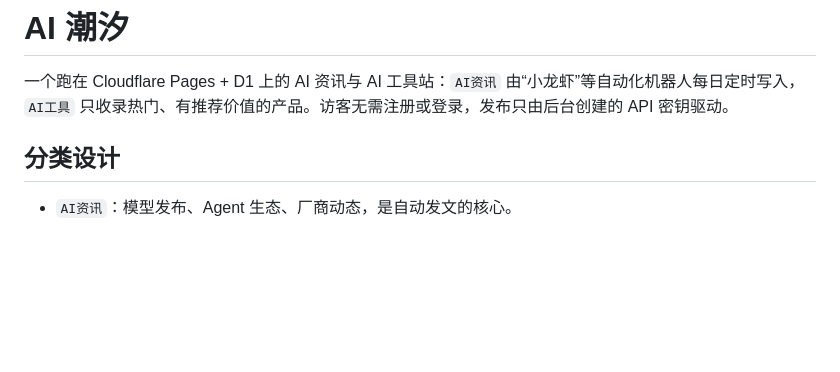
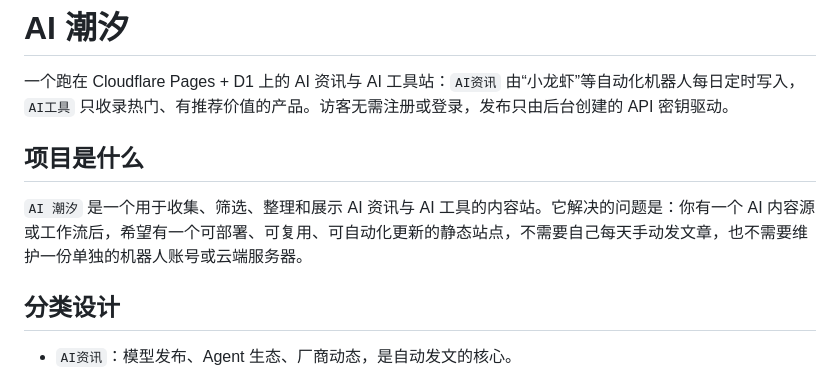
Before and after one commit to kukudTian/ai-tides-private, a Markdown page: README.md, the part around the change. GitHub-like rendering; blank space fills up the shorter version.

Commit message:
docs: clarify what the project solves

```diff
--- a/README.md
+++ b/README.md
@@ -1,6 +1,10 @@
 # AI 潮汐
 
 一个跑在 Cloudflare Pages + D1 上的 AI 资讯与 AI 工具站：`AI资讯` 由“小龙虾”等自动化机器人每日定时写入，`AI工具` 只收录热门、有推荐价值的产品。访客无需注册或登录，发布只由后台创建的 API 密钥驱动。
+
+## 项目是什么
+
+`AI 潮汐` 是一个用于收集、筛选、整理和展示 AI 资讯与 AI 工具的内容站。它解决的问题是：你有一个 AI 内容源或工作流后，希望有一个可部署、可复用、可自动化更新的静态站点，不需要自己每天手动发文章，也不需要维护一份单独的机器人账号或云端服务器。
 
 ## 分类设计
 
```
